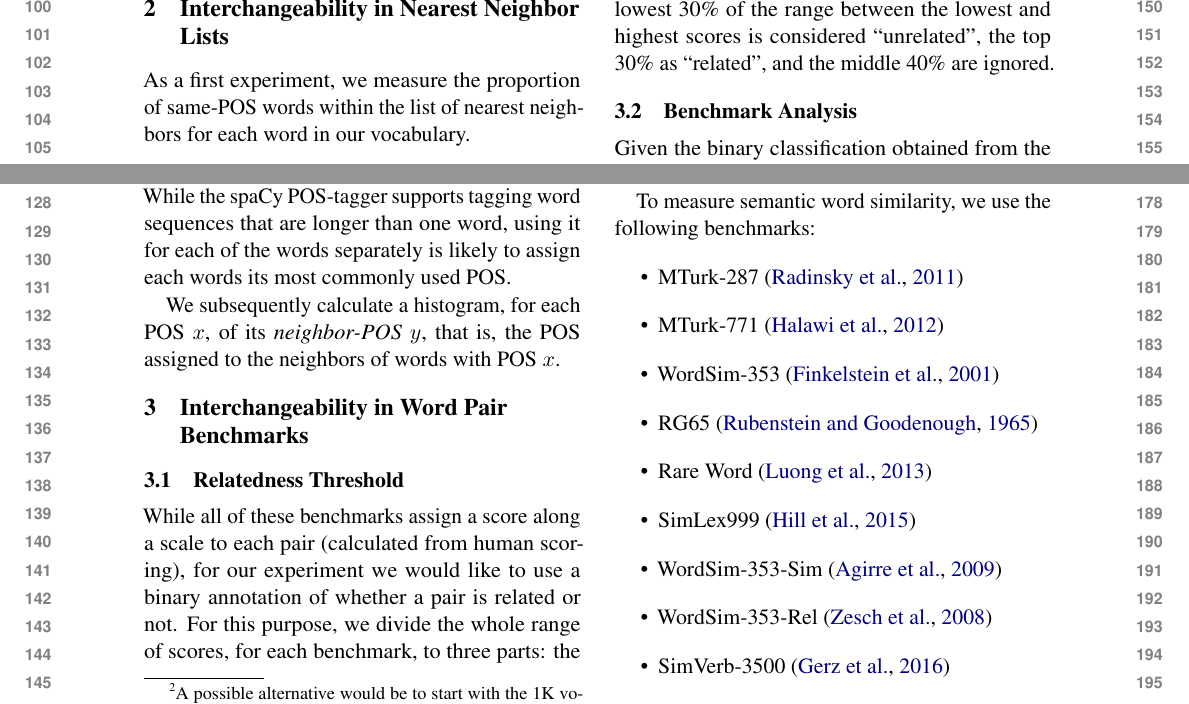
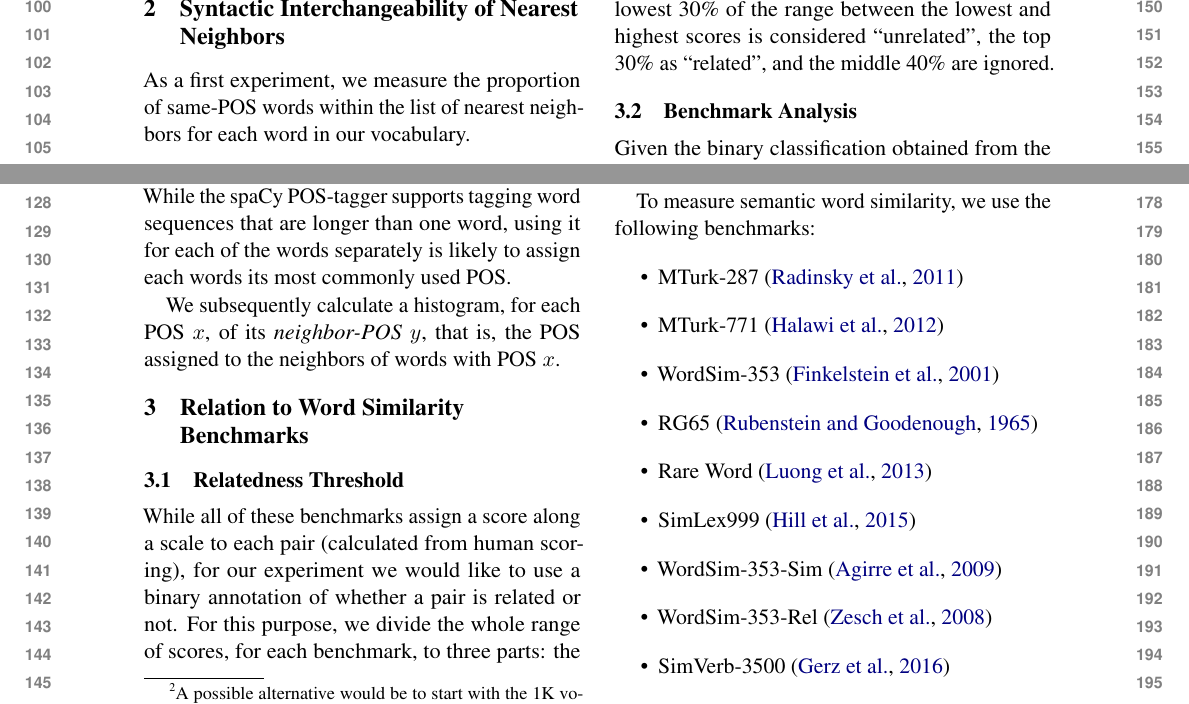
Before and after one commit to danielhers/interchangeability, a LaTeX paper (interchangeability.tex): two parts of page 2 of 5, joined at a grey line, cut so that both start at the same text. Compiled offline with pdfLaTeX.

Commit message:
Section titles

```diff
--- a/interchangeability.tex
+++ b/interchangeability.tex
@@ -100,7 +100,7 @@ IBM Research\\
     We focus on similarity and relatedness, and evaluate interchangeability
     of related pairs in several common benchmarks (\S\ref{sec:data}).
 
-    \section{Interchangeability in Nearest Neighbor Lists}\label{sec:nn}
+    \section{Syntactic Interchangeability of Nearest Neighbors}\label{sec:nn}
 
     As a first experiment, we measure the proportion of same-POS words
     within the list of nearest neighbors for each word in our vocabulary.
@@ -143,7 +143,7 @@ IBM Research\\
     words with POS $x$.
 
 
-    \section{Interchangeability in Word Pair Benchmarks}\label{sec:benchmarks}
+    \section{Relation to Word Similarity Benchmarks}\label{sec:benchmarks}
 
 
     \subsection{Relatedness Threshold}\label{sec:threshold}
```
Also changed, not shown: interchangeability.tex (4 more changed lines).
